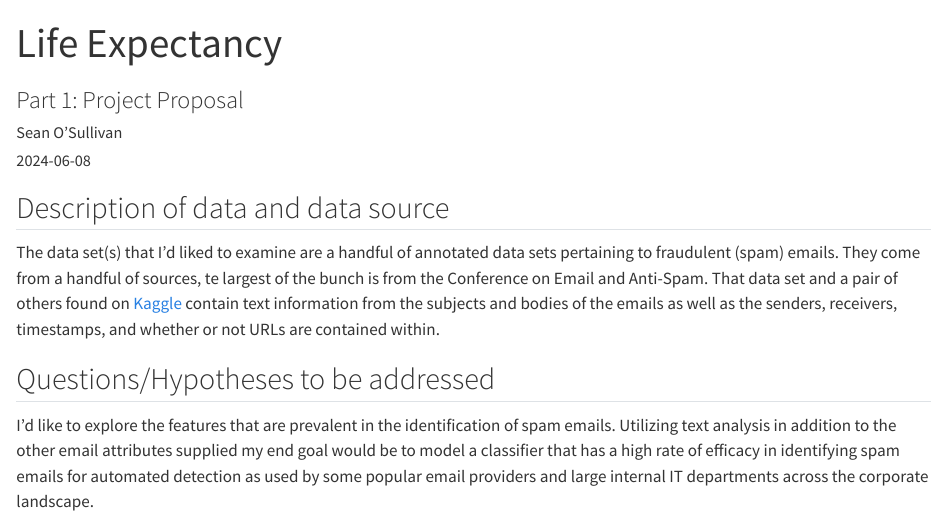
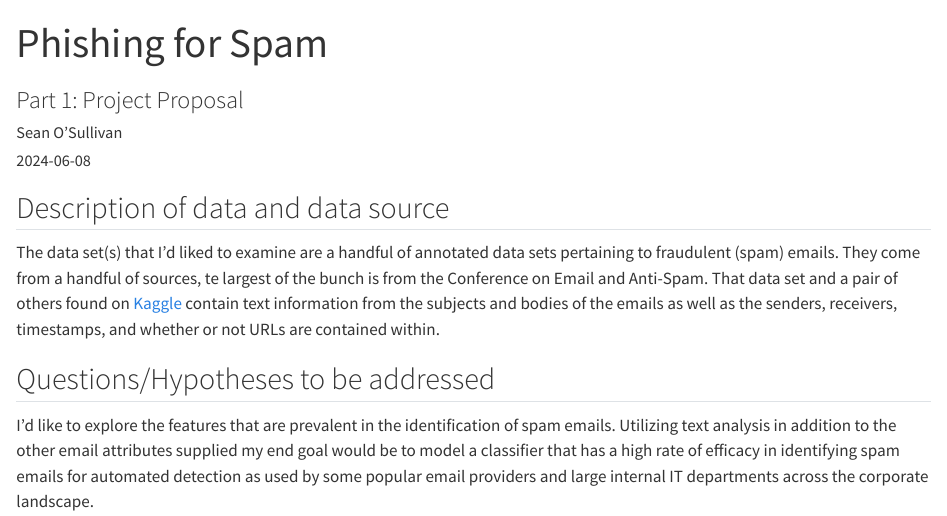
Before and after one commit to seventeencents/osullivan-PII-project, a Quarto document (products/manuscript/project-proposal.qmd): the page in a window 1100 px wide, from its top. Rendered offline with R 4.5, knitr and Pandoc in place of Quarto, with nearby package versions; drawn as R Markdown's standard HTML page in place of the format the file asks for.

Commit message:
Proposal Commit

```diff
--- a/products/manuscript/project-proposal.qmd
+++ b/products/manuscript/project-proposal.qmd
@@ -1,5 +1,5 @@
 ---
-title: "Life Expectancy"
+title: "Phishing for Spam"
 subtitle: "Part 1: Project Proposal"
 author: Sean O'Sullivan
 date: "`r Sys.Date()`"
```
Also changed, not shown: 2 other files.
